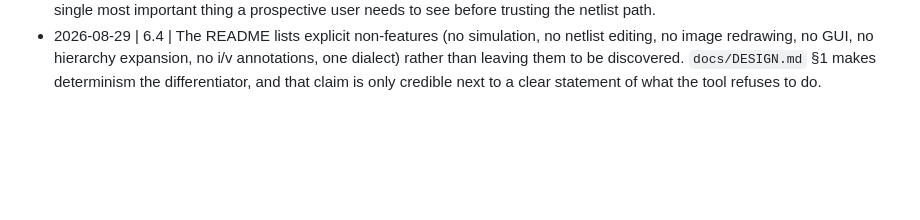
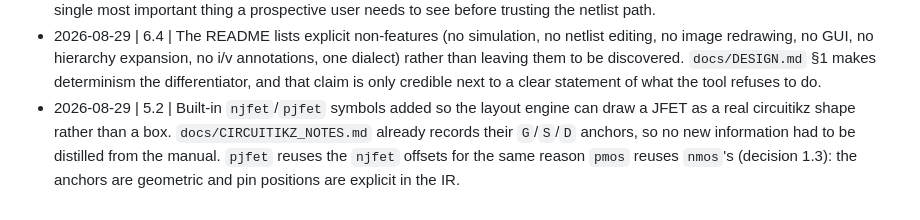
Before and after one commit to PeterJones7/spice2tikz, a Markdown page: docs/DECISIONS.md, the part around the change. Rendered like a GitHub page; blank space fills up the shorter version.

Commit message:
docs: record the njfet/pjfet symbol decision
Co-Authored-By: Claude Opus 5 <noreply@anthropic.com>

```diff
--- a/docs/DECISIONS.md
+++ b/docs/DECISIONS.md
@@ -196,3 +196,4 @@ Format: `YYYY-MM-DD | roadmap § | decision — rationale`
 - 2026-08-29 | 6.1 | `examples/` commits both the generated `.tex` and the rendered `.png`, so the README gallery works for someone reading the repository on the web without a TeX installation. `tests/test_examples.py` regenerates the `.tex` and compares it, which catches drift without needing LaTeX; the images are only checked for existence, and a CI step rebuilds them in the TeX Live container and fails on any diff.
 - 2026-08-29 | 6.1 | The gallery deliberately shows the same circuit from both input paths (`rc_lowpass.sp` and `rc_lowpass.asc`, plus two CMOS inverters): the difference between a preserved human layout and an invented one is the single most important thing a prospective user needs to see before trusting the netlist path.
 - 2026-08-29 | 6.4 | The README lists explicit non-features (no simulation, no netlist editing, no image redrawing, no GUI, no hierarchy expansion, no i/v annotations, one dialect) rather than leaving them to be discovered. `docs/DESIGN.md` §1 makes determinism the differentiator, and that claim is only credible next to a clear statement of what the tool refuses to do.
+- 2026-08-29 | 5.2 | Built-in `njfet`/`pjfet` symbols added so the layout engine can draw a JFET as a real circuitikz shape rather than a box. `docs/CIRCUITIKZ_NOTES.md` already records their `G`/`S`/`D` anchors, so no new information had to be distilled from the manual. `pjfet` reuses the `njfet` offsets for the same reason `pmos` reuses `nmos`'s (decision 1.3): the anchors are geometric and pin positions are explicit in the IR.
```
